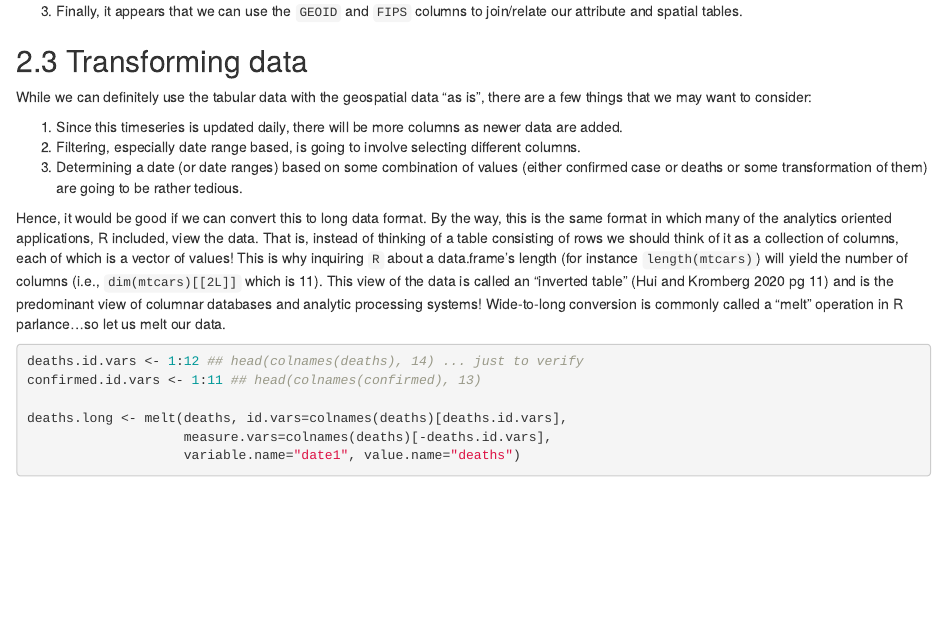
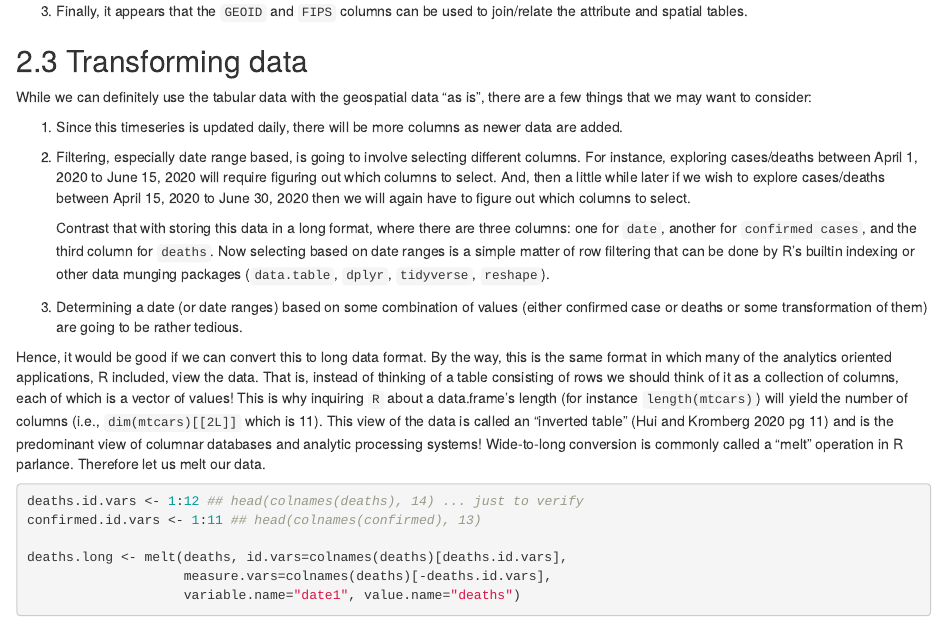
Before and after one commit to vlulla/exploring-covid, an R Markdown document (exploring-covid.Rmd): the page in a window 1100 px wide, from 2610 px down. Rendered offline with R 4.5, knitr and Pandoc, with nearby package versions; some code elsewhere in the file could not run offline.

Commit message:
Fixed a few sentences.
Using .RECIPEPREFIX in Makefile to make it simpler to use `make`.

````diff
--- a/exploring-covid.Rmd
+++ b/exploring-covid.Rmd
@@ -141,8 +142,8 @@ Some things to notice are:
    columns. You will also note that `table(nchar(counties_geo$GEOID))` yields
    `r table(nchar(counties_geo$GEOID))` and that's why we had to '0'-prefix
    some of our FIPS rows earlier.
-1. Finally, it appears that we can use the `GEOID` and `FIPS` columns to
-   join/relate our attribute and spatial tables.
+1. Finally, it appears that the `GEOID` and `FIPS` columns  can be used to
+   join/relate the attribute and spatial tables.
 
 ## Transforming data
 
@@ -152,7 +153,17 @@ there are a few things that we may want to consider:
 1. Since this timeseries is updated daily, there will be more columns as newer
    data are added.
 1. Filtering, especially date range based, is going to involve selecting
-   different columns.
+   different columns. For instance, exploring cases/deaths
+   between April 1, 2020 to June 15, 2020 will require figuring out which
+   columns to select. And, then a little while later if we wish to explore
+   cases/deaths between April 15, 2020 to June 30, 2020 then we will again
+   have to figure out which columns to select.
+
+   Contrast that with storing this data in a long format, where there are
+   three columns: one for `date`, another for `confirmed cases`, and the third
+   column for `deaths`. Now selecting based on date ranges is a simple matter
+   of row filtering that can be done by R's builtin indexing or other data
+   munging packages (`data.table`, `dplyr`, `tidyverse`, `reshape`).
 1. Determining a date (or date ranges) based on some combination of values
    (either confirmed case or deaths or some transformation of them) are going
    to be rather tedious.
@@ -166,7 +177,7 @@ instance `length(mtcars)`) will yield the number of columns (i.e.,
 `dim(mtcars)[[2L]]` which is `r length(mtcars)`). This view of the data is
 called an "inverted table" [@hui_apl_2020 pg 11] and is the predominant view
 of columnar databases and analytic processing systems! Wide-to-long conversion
-is commonly called a "melt" operation in R parlance...so let us melt our data.
+is commonly called a "melt" operation in R parlance. Therefore let us melt our data.
 
 ```{r, melting}
 deaths.id.vars <- 1:12 ## head(colnames(deaths), 14) ... just to verify
````
Also changed, not shown: exploring-covid.Rmd (9 more changed lines), 1 other file.
